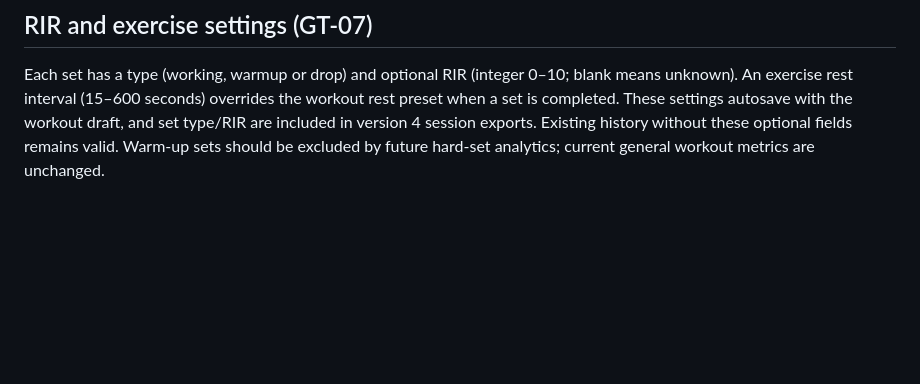
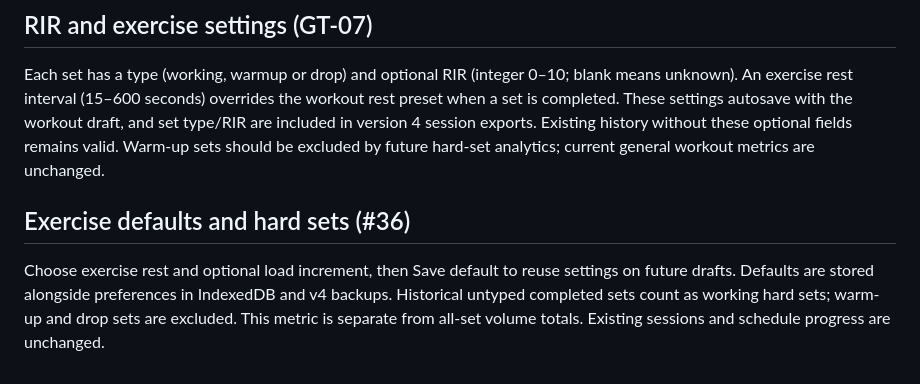
Before and after one commit to mshelio/gym-tracker, a Markdown page: README.md, the part around the change. GitHub-like rendering; blank space fills up the shorter version.

Commit message:
test/docs(#36): exercise defaults and hard-set coverage

```diff
--- a/README.md
+++ b/README.md
@@ -83,3 +83,7 @@ Mark a set Done to start a timestamp-based rest countdown. Select a rest duratio
 ## RIR and exercise settings (GT-07)
 
 Each set has a type (working, warmup or drop) and optional RIR (integer 0–10; blank means unknown). An exercise rest interval (15–600 seconds) overrides the workout rest preset when a set is completed. These settings autosave with the workout draft, and set type/RIR are included in version 4 session exports. Existing history without these optional fields remains valid. Warm-up sets should be excluded by future hard-set analytics; current general workout metrics are unchanged.
+
+## Exercise defaults and hard sets (#36)
+
+Choose exercise rest and optional load increment, then Save default to reuse settings on future drafts. Defaults are stored alongside preferences in IndexedDB and v4 backups. Historical untyped completed sets count as working hard sets; warm-up and drop sets are excluded. This metric is separate from all-set volume totals. Existing sessions and schedule progress are unchanged.
```
